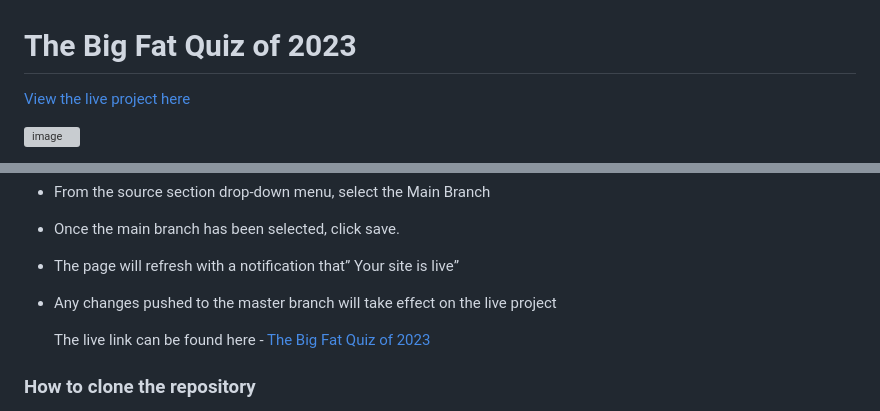
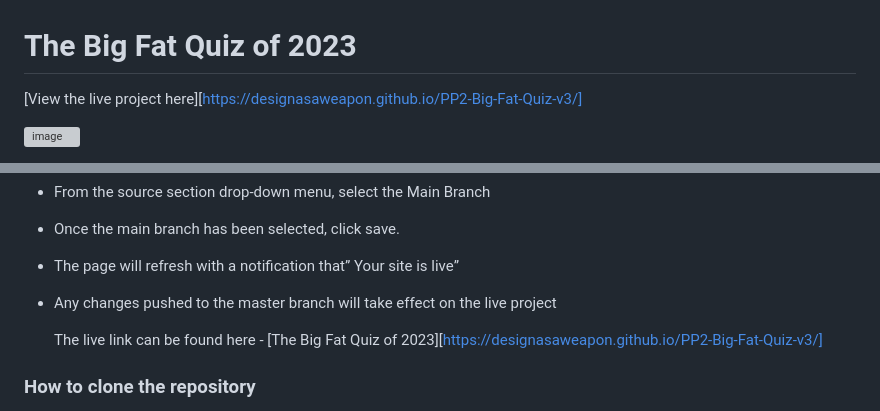
Before and after one commit to designasaweapon/PP2-Big-Fat-Quiz-v3, a Markdown page: README.md, 2 parts joined by grey strips. Drawn GitHub-style; grey boxes are pictures that could not be loaded.

```diff
--- a/README.md
+++ b/README.md
@@ -1,6 +1,6 @@
 # The Big Fat Quiz of 2023
 
-[View the live project here](https://...)
+[View the live project here][https://designasaweapon.github.io/PP2-Big-Fat-Quiz-v3/]
 
 ![image](https://user-images...)
 
@@ -225,7 +225,7 @@ Welcome to the online trivia quiz dedicated to promoting the 2023 edition of Cha
 - The page will refresh with a notification that” Your site is live”
 - Any changes pushed to the master branch will take effect on the live project
 
-  The live link can be found here - [The Big Fat Quiz of 2023](https://...)
+  The live link can be found here - [The Big Fat Quiz of 2023][https://designasaweapon.github.io/PP2-Big-Fat-Quiz-v3/]
 
 ### How to clone the repository
 
```
